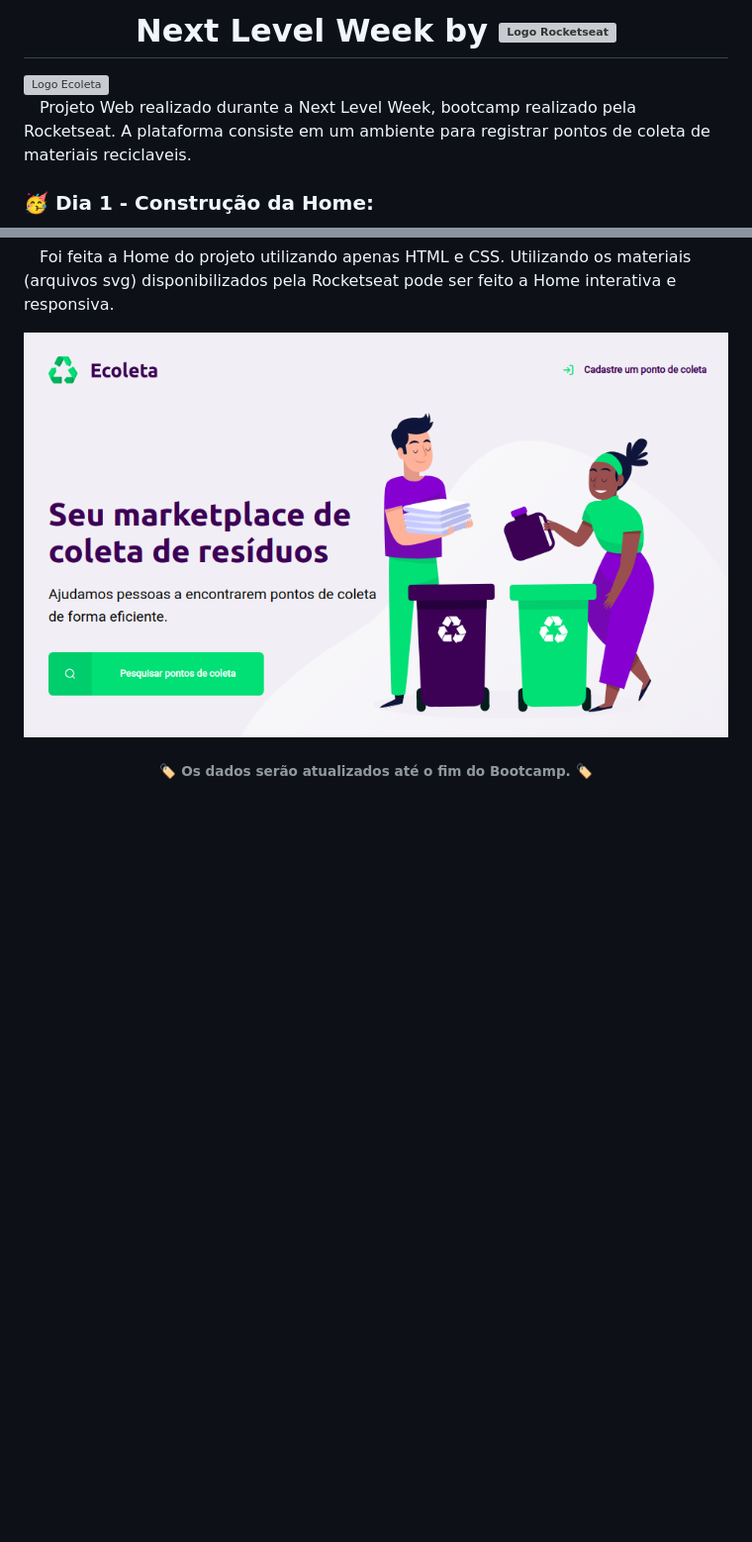
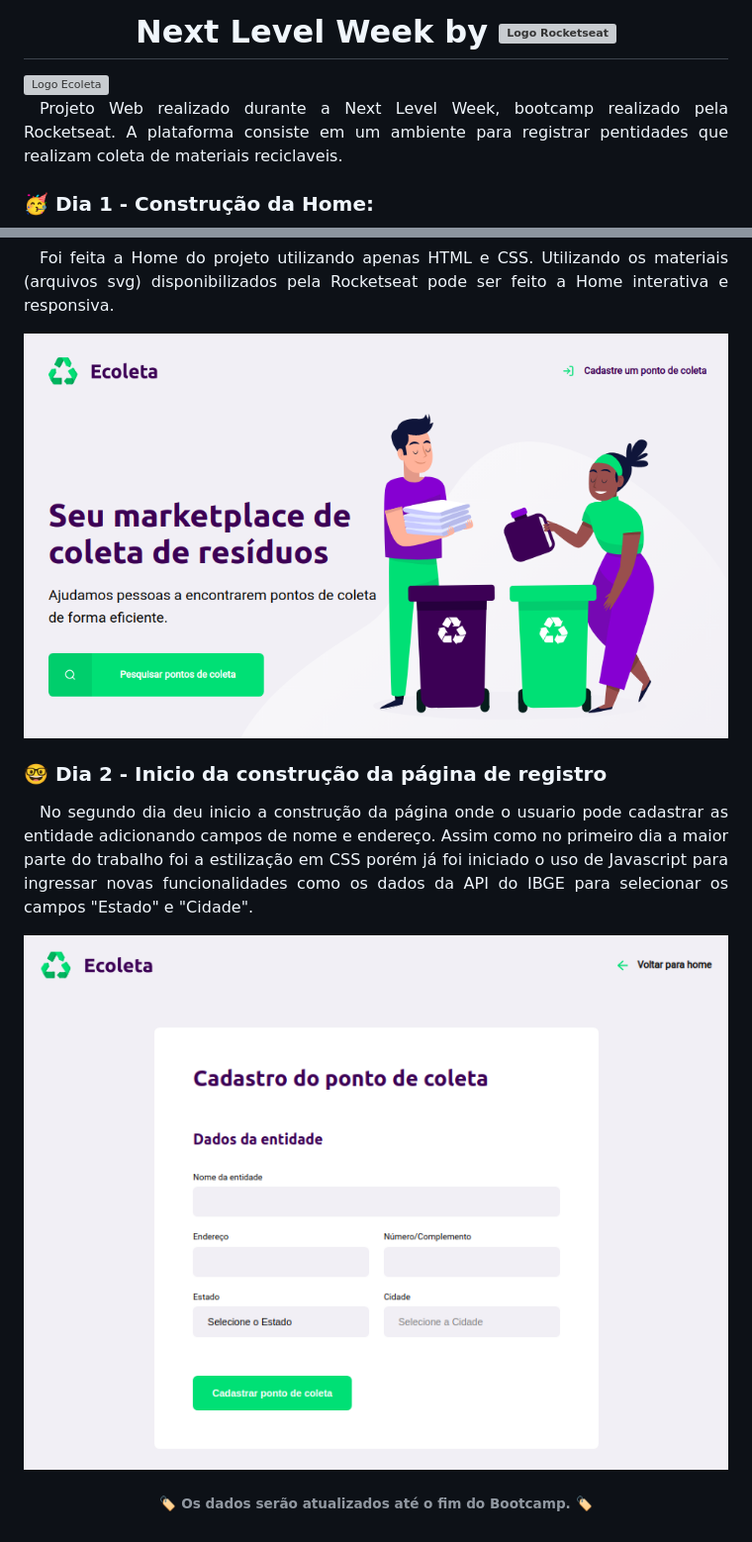
Before and after one commit to kaitozr/Next-Level-Week-Ecoleta, a Markdown page: README.md, 2 parts joined by grey strips. Shown: that part at 99% size. Rendered like a GitHub page; pictures changed too: prints/create-point.png (added), prints/home.png (added); blank space fills up the shorter version; grey boxes are pictures that could not be loaded.

```diff
--- a/README.md
+++ b/README.md
@@ -2,6 +2,6 @@
 <img src="assets/logo.svg" alt="Logo Ecoleta" />
-<p>
-&emsp;Projeto Web realizado durante a Next Level Week, bootcamp realizado pela Rocketseat. A plataforma consiste em um ambiente para registrar pontos de coleta de materiais reciclaveis.
+<p align='justify'>
+&emsp;Projeto Web realizado durante a Next Level Week, bootcamp realizado pela Rocketseat. A plataforma consiste em um ambiente para registrar pentidades que realizam coleta de materiais reciclaveis.
 </p>
 
 <h3>
@@ -12,5 +12,11 @@
 &emsp;Foi feita a Home do projeto utilizando apenas HTML e CSS. Utilizando os materiais (arquivos svg) disponibilizados pela Rocketseat pode ser feito a Home interativa e responsiva. </p>
 
-<img src='assets/home.png' alt='Print da Home'>
-
+<img src='prints/home.png' alt='Print da Home'>
+<h3>
+🤓 Dia 2 - Inicio da construção da página de registro
+</h3>
+<p align='justify'>
+&emsp;No segundo dia deu inicio a construção da página onde o usuario pode cadastrar as entidade adicionando campos de nome e endereço. Assim como no primeiro dia a maior parte do trabalho foi a estilização em CSS porém já foi iniciado o uso de Javascript para ingressar novas funcionalidades como os dados da API do IBGE para selecionar os campos "Estado" e "Cidade".
+</p>
+<img src='prints/create-point.png' alt='Print da Página de Registro'>
 <h6 align='center'>🏷 Os dados serão atualizados até o fim do Bootcamp. 🏷</h6>
```
Also changed, not shown: other parts of README.md (+2 -2 lines), 8 other files.
